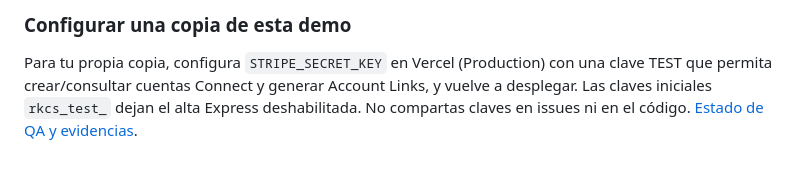
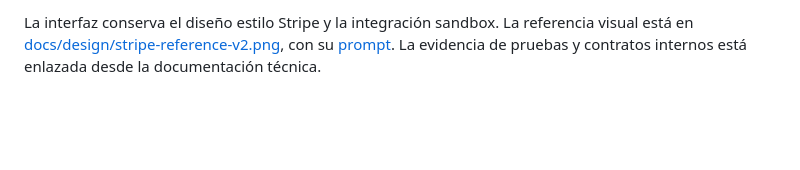
Before and after one commit to simplificando-roberto/partners-lab-roberto, a Markdown page: README.md, the part around one of its changes. GitHub-like rendering; blank space fills up the shorter version.

```diff
--- a/README.md
+++ b/README.md
@@ -59,4 +60,2 @@ Contratos, selectores y evidencia de pruebas: `docs/express/implementation.md`.
 
-### Configurar una copia de esta demo
-
-Para tu propia copia, configura `STRIPE_SECRET_KEY` en Vercel (Production) con una clave TEST que permita crear/consultar cuentas Connect y generar Account Links, y vuelve a desplegar. Las claves iniciales `rkcs_test_` dejan el alta Express deshabilitada. No compartas claves en issues ni en el código. [Estado de QA y evidencias](.agent/qa/express-onboarding/report.md).
+La interfaz conserva el diseño estilo Stripe y la integración sandbox. La referencia visual está en [docs/design/stripe-reference-v2.png](docs/design/stripe-reference-v2.png), con su [prompt](docs/design/imagegen-prompt-v2.txt). La evidencia de pruebas y contratos internos está enlazada desde la documentación técnica.
```
Also changed, not shown: other parts of README.md (+22 -21 lines), docs/demo-guide.md (added, +80 -0 lines).
